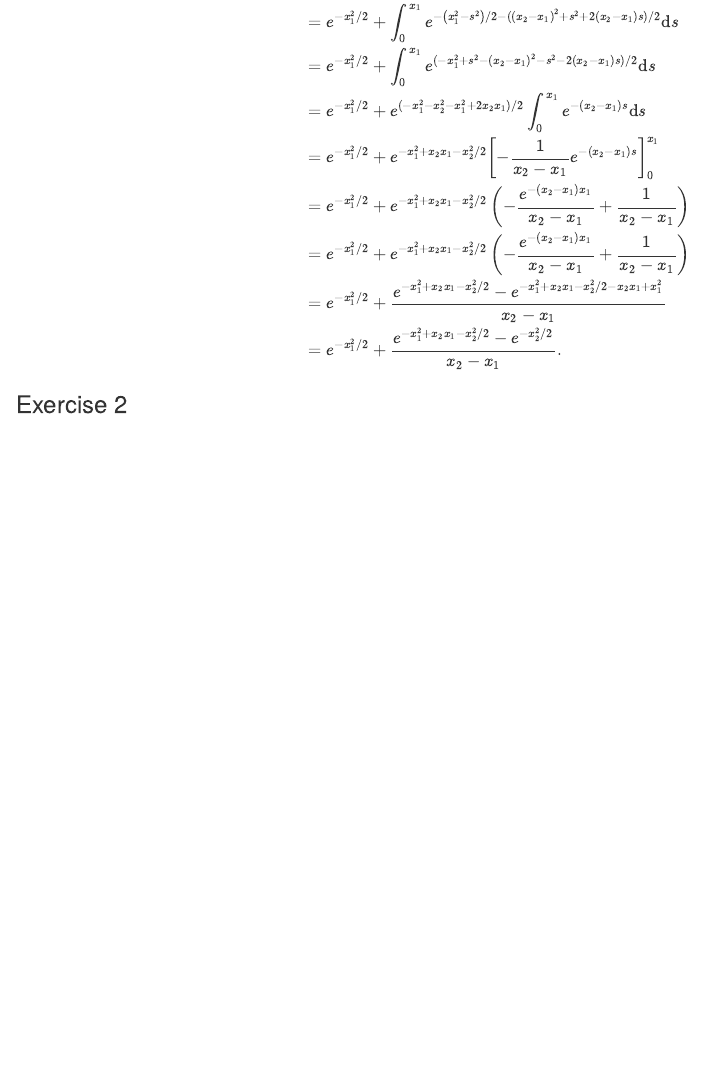
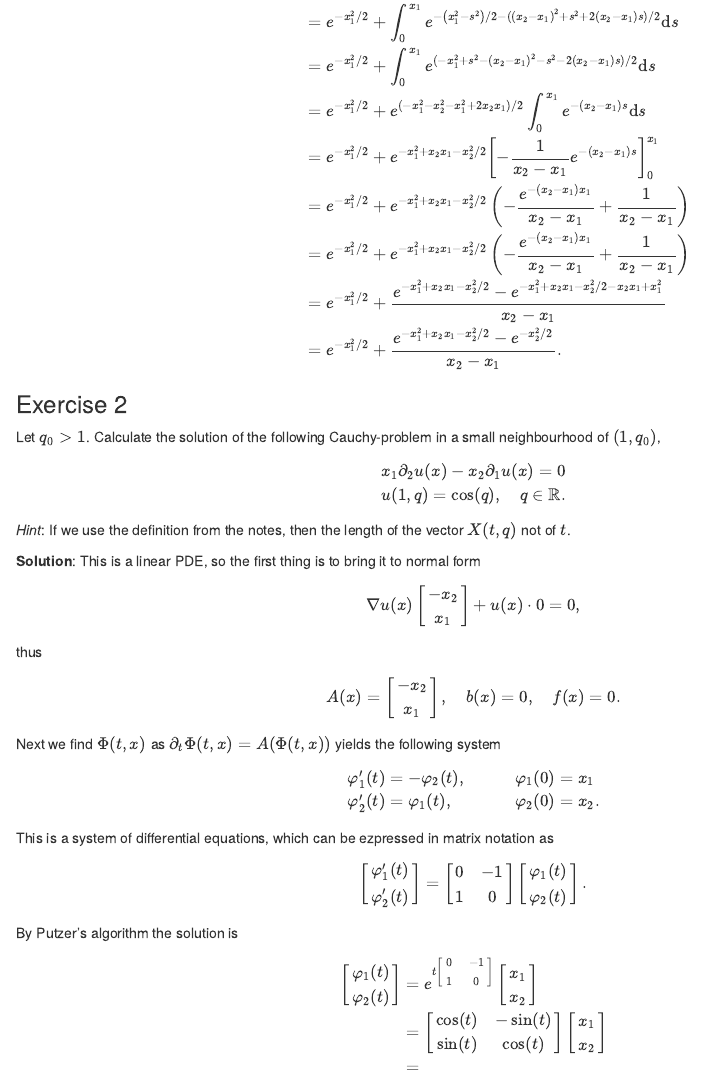
Before and after one commit to Rosenkrands/Notes_PDE, an R Markdown document (03-Exercises.Rmd): the page in a window 1100 px wide, from 6510 px down. Rendered offline with R 4.5, knitr and Pandoc, with nearby package versions.

Commit message:
Mock Exam Exercise 2.2 -- Update 1

```diff
--- a/03-Exercises.Rmd
+++ b/03-Exercises.Rmd
@@ -261,3 +261,37 @@ Inserting these gives
 \end{align*}
 
 ### Exercise 2
+
+Let $q_0 > 1$.
+Calculate the solution of the following Cauchy-problem in a small neighbourhood of $(1,q_0)$,
+\begin{align*}
+  x_1\partial_2u(x) - x_2\partial_1u(x) = 0 \\
+  u(1,q) = \cos(q), \quad q \in \mathbb{R}.
+\end{align*}
+*Hint*:
+If we use the definition from the notes, then the length of the vector $X(t,q)$ not of $t$.
+
+**Solution**:
+This is a linear PDE, so the first thing is to bring it to normal form
+\begin{align*}
+  \nabla u(x) \begin{bmatrix} -x_2 \\ x_1 \end{bmatrix} + u(x) \cdot 0 = 0,
+\end{align*}
+thus
+\begin{align*}
+  A(x) = \begin{bmatrix} -x_2 \\ x_1 \end{bmatrix}, \quad b(x) = 0, \quad f(x) = 0.
+\end{align*}
+Next we find $\Phi(t,x)$ as $\partial_t\Phi(t,x) = A(\Phi(t,x))$ yields the following system
+\begin{align*}
+  \varphi_1'(t) &= -\varphi_2(t), \quad &&\varphi_1(0) = x_1 \\
+  \varphi_2'(t) &= \varphi_1(t), \quad &&\varphi_2(0) = x_2.
+\end{align*}
+This is a system of differential equations, which can be ezpressed in matrix notation as
+\begin{align*}
+  \begin{bmatrix} \varphi_1'(t) \\ \varphi_2'(t) \end{bmatrix} = \begin{bmatrix} 0 & -1 \\ 1 & 0 \end{bmatrix}\begin{bmatrix} \varphi_1(t) \\ \varphi_2(t) \end{bmatrix}.
+\end{align*}
+By Putzer's algorithm the solution is
+\begin{align*}
+  \begin{bmatrix} \varphi_1(t) \\ \varphi_2(t) \end{bmatrix} &= e^{t\begin{bmatrix} 0 & -1 \\ 1 & 0 \end{bmatrix}}\begin{bmatrix} x_1 \\ x_2 \end{bmatrix}\\
+  &= \begin{bmatrix} \cos(t) & -\sin(t) \\ \sin(t) & \cos(t) \end{bmatrix}\begin{bmatrix} x_1 \\ x_2 \end{bmatrix}\\
+  &=
+\end{align*}
```
